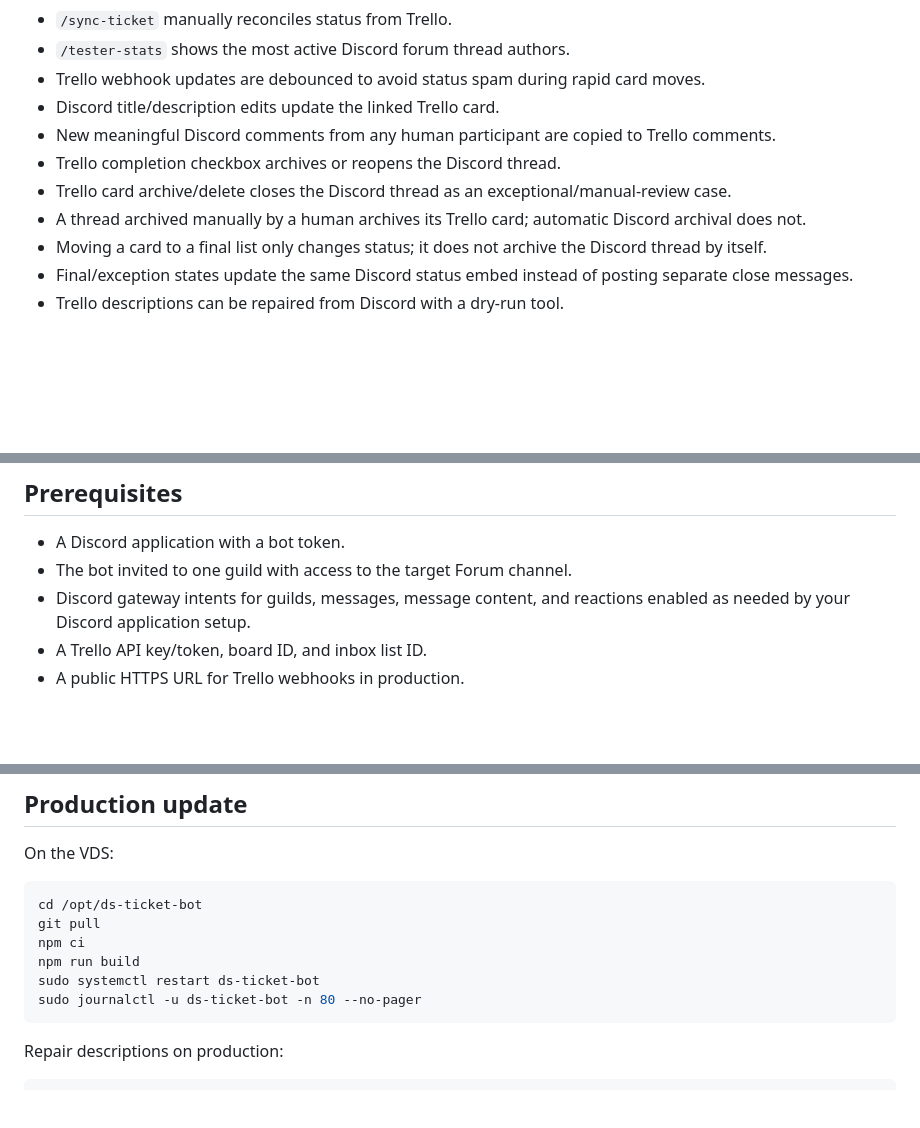
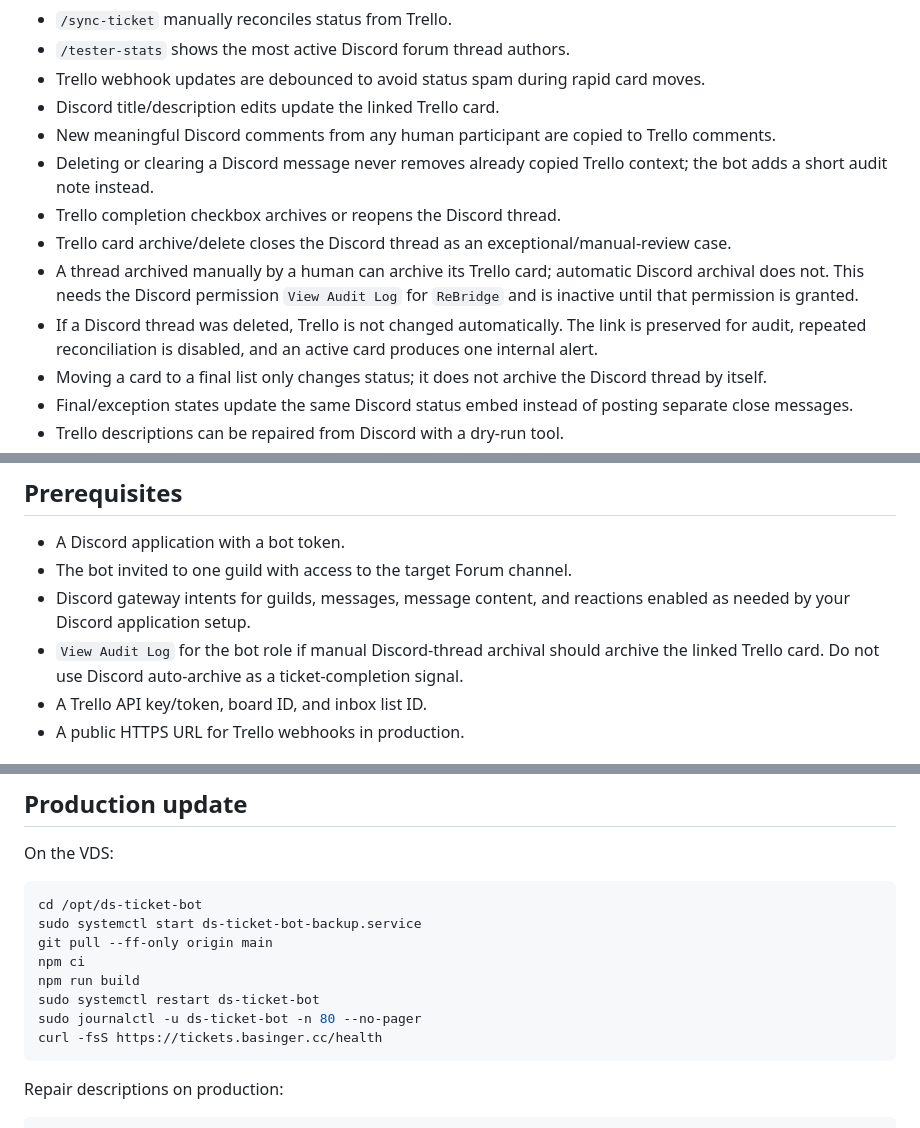
Before and after one commit to basingerr/ds-ticket-bot, a Markdown page: README.md, 3 parts joined by grey strips. Rendered like a GitHub page; blank space fills up the shorter version.

````diff
--- a/README.md
+++ b/README.md
@@ -10,9 +10,11 @@ Small bridge bot:
 - Trello webhook updates are debounced to avoid status spam during rapid card moves.
 - Discord title/description edits update the linked Trello card.
 - New meaningful Discord comments from any human participant are copied to Trello comments.
+- Deleting or clearing a Discord message never removes already copied Trello context; the bot adds a short audit note instead.
 - Trello completion checkbox archives or reopens the Discord thread.
 - Trello card archive/delete closes the Discord thread as an exceptional/manual-review case.
-- A thread archived manually by a human archives its Trello card; automatic Discord archival does not.
+- A thread archived manually by a human can archive its Trello card; automatic Discord archival does not. This needs the Discord permission `View Audit Log` for `ReBridge` and is inactive until that permission is granted.
+- If a Discord thread was deleted, Trello is not changed automatically. The link is preserved for audit, repeated reconciliation is disabled, and an active card produces one internal alert.
 - Moving a card to a final list only changes status; it does not archive the Discord thread by itself.
 - Final/exception states update the same Discord status embed instead of posting separate close messages.
 - Trello descriptions can be repaired from Discord with a dry-run tool.
@@ -28,6 +30,7 @@ The bot is intentionally scoped to one Discord guild, one Discord forum channel,
 - A Discord application with a bot token.
 - The bot invited to one guild with access to the target Forum channel.
 - Discord gateway intents for guilds, messages, message content, and reactions enabled as needed by your Discord application setup.
+- `View Audit Log` for the bot role if manual Discord-thread archival should archive the linked Trello card. Do not use Discord auto-archive as a ticket-completion signal.
 - A Trello API key/token, board ID, and inbox list ID.
 - A public HTTPS URL for Trello webhooks in production.
 
@@ -153,11 +156,13 @@ On the VDS:
 
 ```bash
 cd /opt/ds-ticket-bot
-git pull
+sudo systemctl start ds-ticket-bot-backup.service
+git pull --ff-only origin main
 npm ci
 npm run build
 sudo systemctl restart ds-ticket-bot
 sudo journalctl -u ds-ticket-bot -n 80 --no-pager
+curl -fsS https://tickets.basinger.cc/health
 ```
 
 Repair descriptions on production:
````
Also changed, not shown: DEPLOY.md (+15 -0 lines), agents.md (+12 -7 lines).
